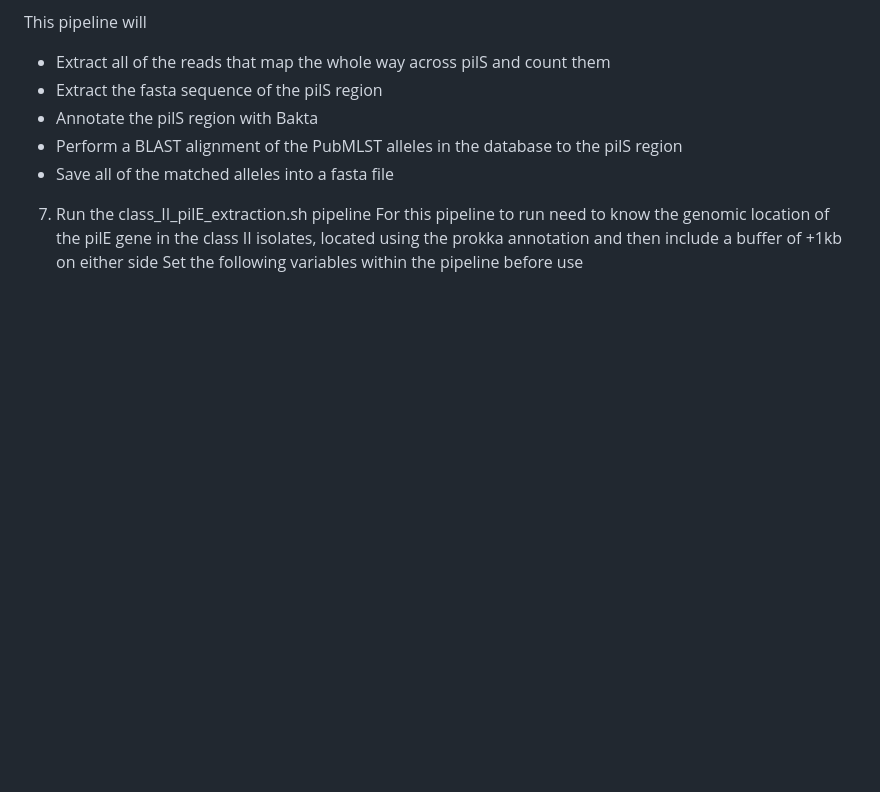
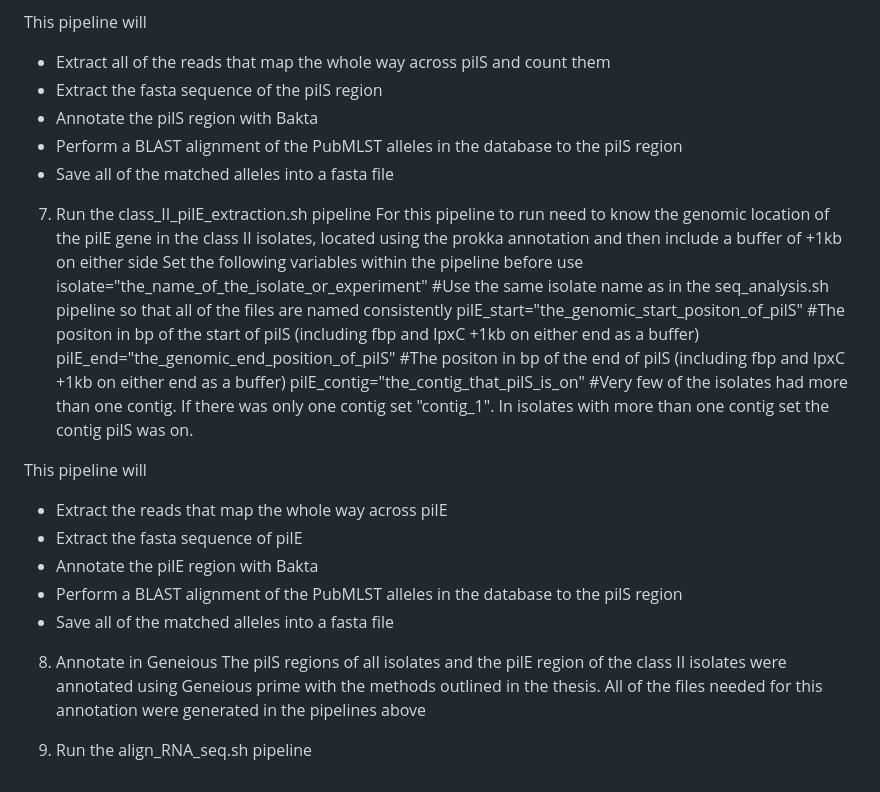
Before and after one commit to palomagea/Genomic-Organisation-of-Meningococcal-pilS-in-Carriage-and-Disease, a Markdown page: README.md, the part around the change. Rendered like a GitHub page; blank space fills up the shorter version.

```diff
--- a/README.md
+++ b/README.md
@@ -80,3 +80,20 @@ This pipeline will
 7. Run the class_II_pilE_extraction.sh pipeline
 For this pipeline to run need to know the genomic location of the pilE gene in the class II isolates, located using the prokka annotation and then include a buffer of +1kb on either side
 Set the following variables within the pipeline before use
+isolate="the_name_of_the_isolate_or_experiment" #Use the same isolate name as in the seq_analysis.sh pipeline so that all of the files are named consistently
+pilE_start="the_genomic_start_positon_of_pilS" #The positon in bp of the start of pilS (including fbp and lpxC +1kb on either end as a buffer)
+pilE_end="the_genomic_end_position_of_pilS" #The positon in bp of the end of pilS (including fbp and lpxC +1kb on either end as a buffer)
+pilE_contig="the_contig_that_pilS_is_on" #Very few of the isolates had more than one contig. If there was only one contig set "contig_1". In isolates with more than one contig set the contig pilS was on.
+
+This pipeline will
+- Extract the reads that map the whole way across pilE
+- Extract the fasta sequence of pilE
+- Annotate the pilE region with Bakta
+- Perform a BLAST alignment of the PubMLST alleles in the database to the pilS region
+- Save all of the matched alleles into a fasta file
+
+8. Annotate in Geneious
+The pilS regions of all isolates and the pilE region of the class II isolates were annotated using Geneious prime with the methods outlined in the thesis.
+All of the files needed for this annotation were generated in the pipelines above
+
+9. Run the align_RNA_seq.sh pipeline
```
